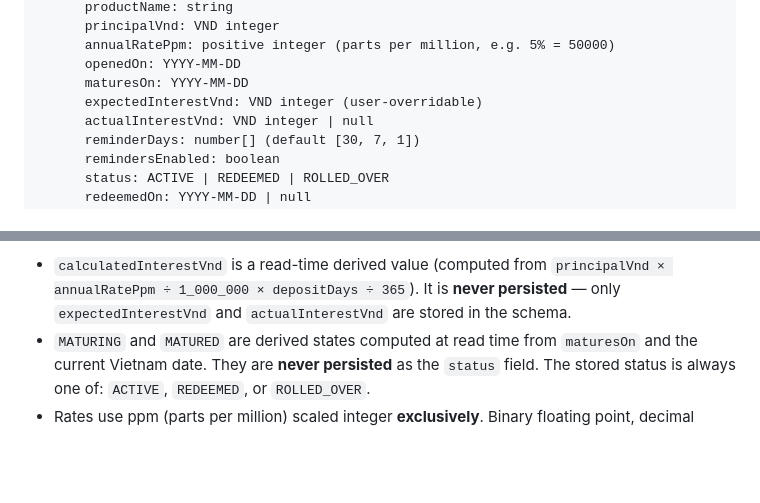
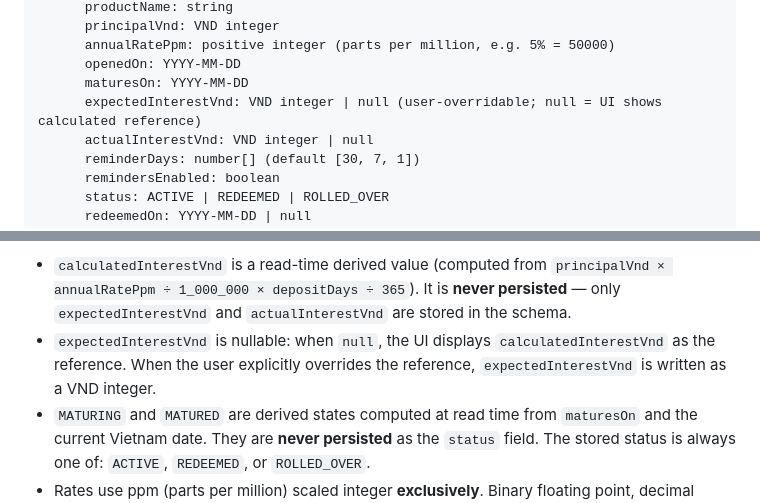
Before and after one commit to 1637063482/THAO-, a Markdown page: docs/adr/004-ui-savings-boundary.md, 2 parts joined by grey strips. GitHub-like rendering; blank space fills up the shorter version.

```diff
--- a/docs/adr/004-ui-savings-boundary.md
+++ b/docs/adr/004-ui-savings-boundary.md
@@ -66,7 +66,7 @@ shared_ledger_savings
       annualRatePpm: positive integer (parts per million, e.g. 5% = 50000)
       openedOn: YYYY-MM-DD
       maturesOn: YYYY-MM-DD
-      expectedInterestVnd: VND integer (user-overridable)
+      expectedInterestVnd: VND integer | null (user-overridable; null = UI shows calculated reference)
       actualInterestVnd: VND integer | null
       reminderDays: number[] (default [30, 7, 1])
       remindersEnabled: boolean
@@ -89,6 +89,7 @@ shared_ledger_savings
 Note:
 
 - `calculatedInterestVnd` is a read-time derived value (computed from `principalVnd × annualRatePpm ÷ 1_000_000 × depositDays ÷ 365`). It is **never persisted** — only `expectedInterestVnd` and `actualInterestVnd` are stored in the schema.
+- `expectedInterestVnd` is nullable: when `null`, the UI displays `calculatedInterestVnd` as the reference. When the user explicitly overrides the reference, `expectedInterestVnd` is written as a VND integer.
 - `MATURING` and `MATURED` are derived states computed at read time from `maturesOn` and the current Vietnam date. They are **never persisted** as the `status` field. The stored status is always one of: `ACTIVE`, `REDEEMED`, or `ROLLED_OVER`.
 - Rates use ppm (parts per million) scaled integer **exclusively**. Binary floating point, decimal strings, and fixed-point strings are never persisted for rates or amounts.
 - No deposit data is mixed into `shared_ledger_<year>`.
```
Also changed, not shown: docs/review-evidence/UXS-001.md (+10 -1 lines).
